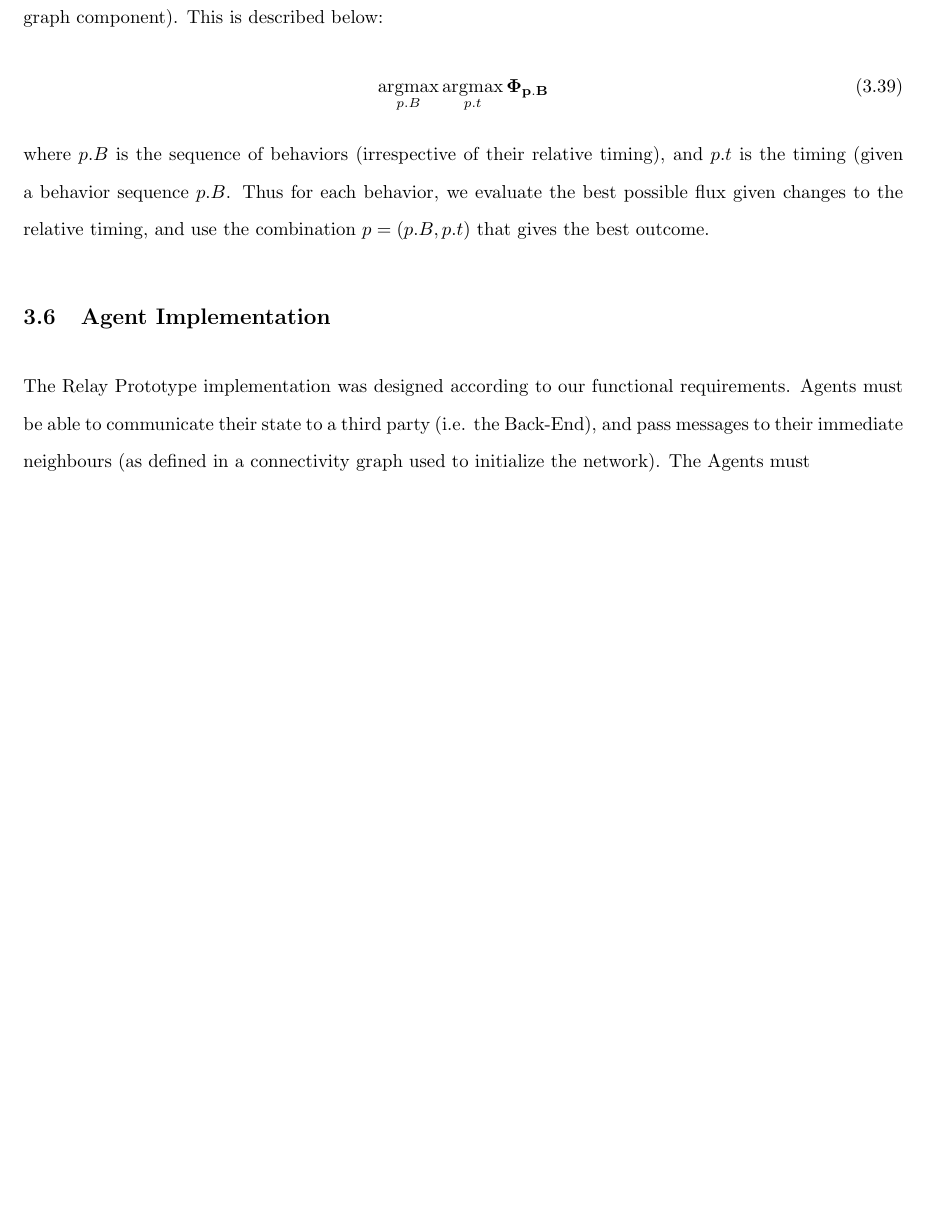
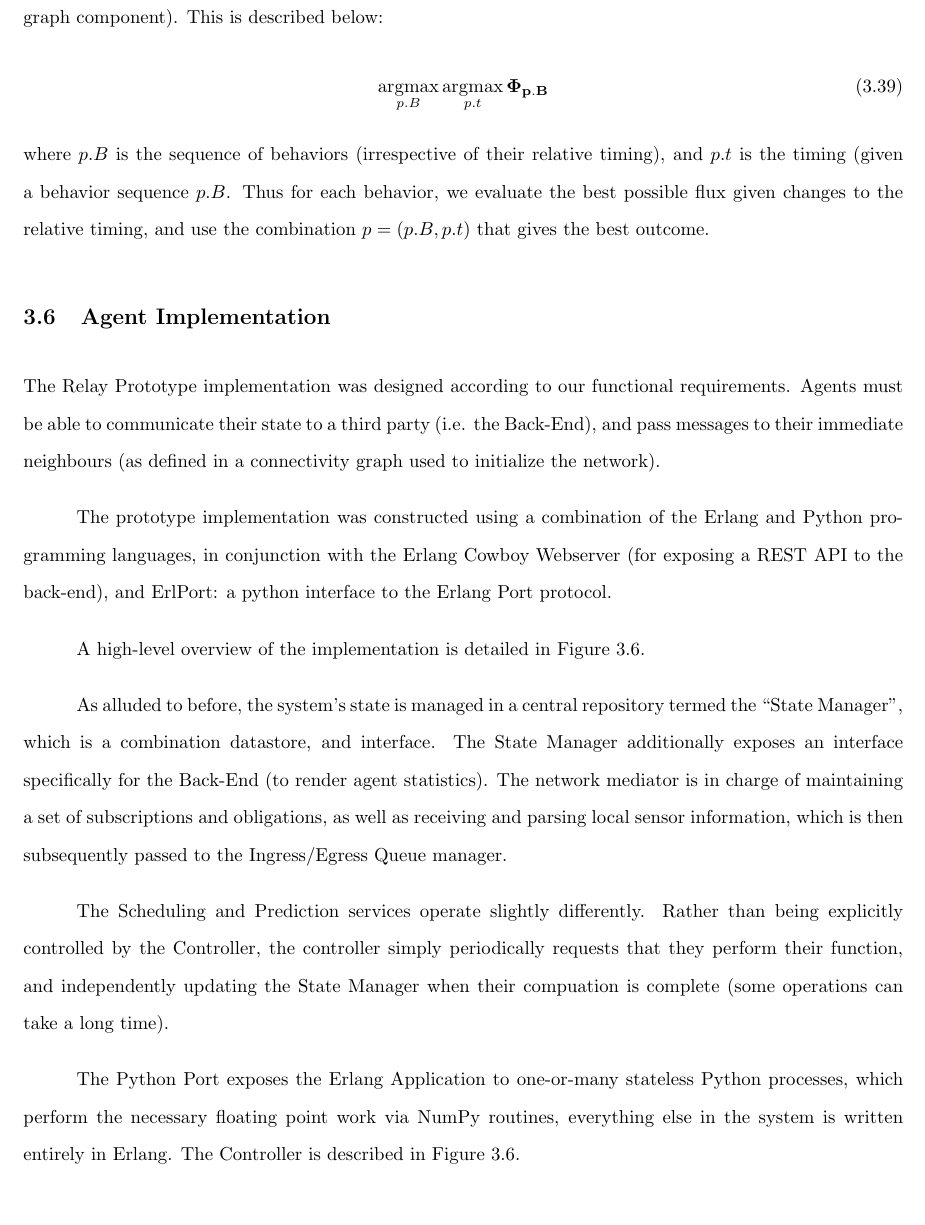
Before and after one commit to athuras/relay, a LaTeX thesis (final_report/final_report.tex): part of page 83 of 113 before the commit and part of page 83 of 115 after it, cut so that both start at the same text, the shorter picture padded with empty space. Compiled offline with pdfLaTeX.

Commit message:
added another diagram, and finished implementation section for deep end

```diff
--- a/final_report/final_report.tex
+++ b/final_report/final_report.tex
@@ -1723,4 +1724,7 @@ Thus for each behavior, we evaluate the best possible flux given changes to the
 
 The Relay Prototype implementation was designed according to our functional requirements.
 Agents must be able to communicate their state to a third party (i.e. the Back-End), and pass messages to their immediate neighbours (as defined in a connectivity graph used to initialize the network).
-The Agents must
+
+The prototype implementation was constructed using a combination of the Erlang and Python programming languages, in conjunction with the Erlang Cowboy Webserver (for exposing a REST API to the back-end), and ErlPort: a python interface to the Erlang Port protocol.
+
+A high-level overview of the implementation is detailed in Figure~\ref{fig:agent_implementation}.
@@ -1726,0 +1734,10 @@ The Agents must
+\end{figure}
+
+As alluded to before, the system's state is managed in a central repository termed the ``State Manager'', which is a combination datastore, and interface.
+The State Manager additionally exposes an interface specifically for the Back-End (to render agent statistics).
+The network mediator is in charge of maintaining a set of subscriptions and obligations, as well as receiving and parsing local sensor information, which is then subsequently passed to the Ingress/Egress Queue manager.
+
+The Scheduling and Prediction services operate slightly differently.
+Rather than being explicitly controlled by the Controller, the controller simply periodically requests that they perform their function, and independently updating the State Manager when their compuation is complete (some operations can take a long time).
+
+The Python Port exposes the Erlang Application to one-or-many stateless Python processes, which perform the necessary floating point work via NumPy routines, everything else in the system is written entirely in Erlang. The Controller is described in Figure~\ref{fig:agent_controller}.
```
Also changed, not shown: final_report/figures/Relay_Agent_Diagram.png (added), final_report/final_report.tex (20 more changed lines).
